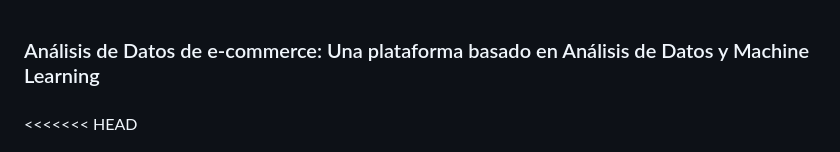
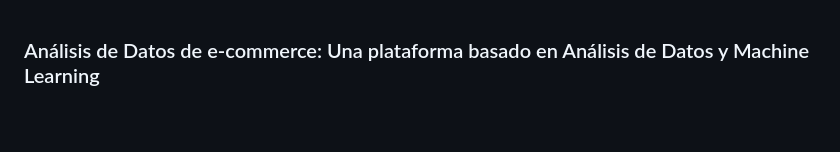
Before and after one commit to No-Country-simulation/s21-09-n-data, a Markdown page: README.md, the part around one of its changes. Drawn GitHub-style; blank space fills up the shorter version.

```diff
--- a/README.md
+++ b/README.md
@@ -1,4 +1,3 @@
 ### Análisis de Datos de e-commerce: Una plataforma basado en Análisis de Datos y Machine Learning
 ###
-<<<<<<< HEAD
 <p align=center><img src=src/frente.jpg width=900px heigth=100px><p>
```
Also changed, not shown: other parts of README.md (+0 -3 lines).
